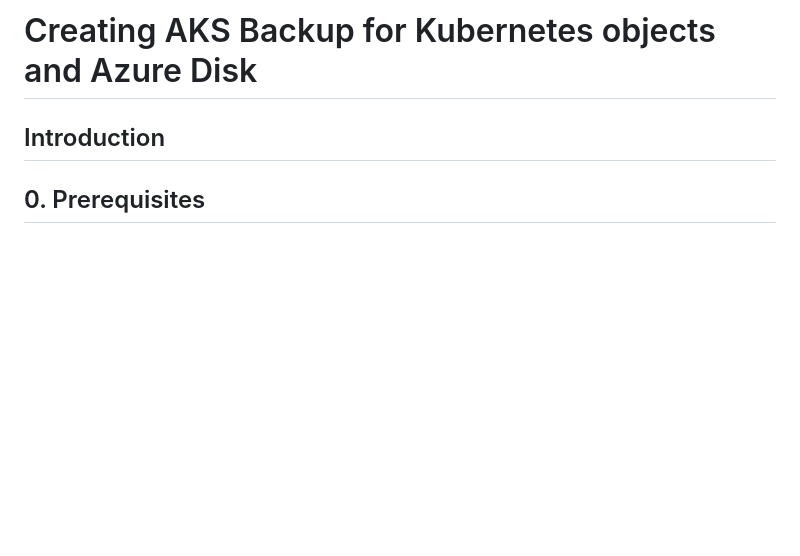
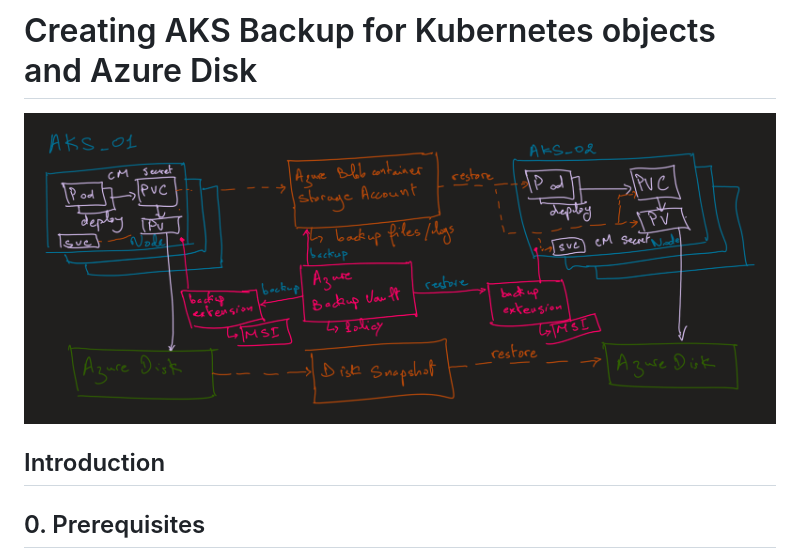
Before and after one commit to HoussemDellai/aks-course, a Markdown page: 80_aks_backup/Readme.md, the part around the change. Drawn GitHub-style; pictures changed too: 80_aks_backup/images/architecture.png (added); blank space fills up the shorter version.

Commit message:
aks backup

```diff
--- a/80_aks_backup/Readme.md
+++ b/80_aks_backup/Readme.md
@@ -1,4 +1,6 @@
 # Creating AKS Backup for Kubernetes objects and Azure Disk
+
+<img src="images/architecture.png">
 
 ## Introduction
 
```
